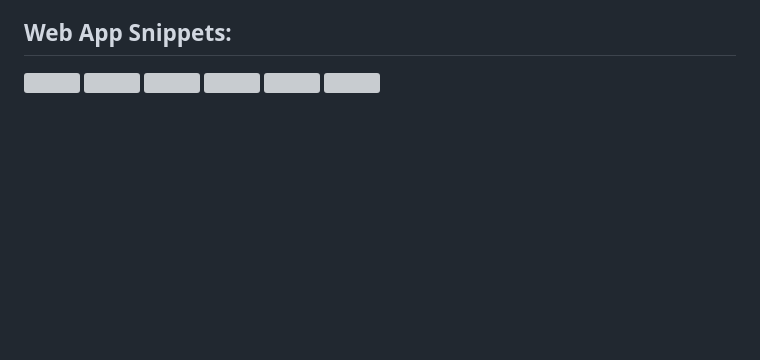
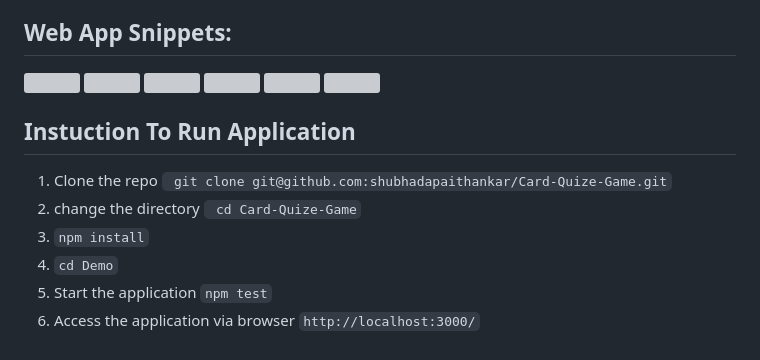
Before and after one commit to shubhadapaithankar/Card-Quize-Game, a Markdown page: README.md, the part around the change. Drawn GitHub-style; blank space fills up the shorter version; grey boxes are pictures that could not be loaded.

Commit message:
Update README.md
Game application running instuction

```diff
--- a/README.md
+++ b/README.md
@@ -47,3 +47,11 @@ If you lose against the hacker it shows the message “ You got hacked by hacker
 <img src="https://user-images.githubusercontent.com/99461999/236038446-6dd651f8-0d6c-4276-8b97-7f6e8649ace4.png" width="330" height="190">
 
 </p>
+
+## Instuction To Run Application
+1. Clone the repo ` git clone git@github.com:shubhadapaithankar/Card-Quize-Game.git`
+2. change the directory ` cd Card-Quize-Game`
+3. `npm install`
+4. `cd Demo`
+5. Start the application `npm test`
+6. Access the application via browser `http://localhost:3000/`
```
